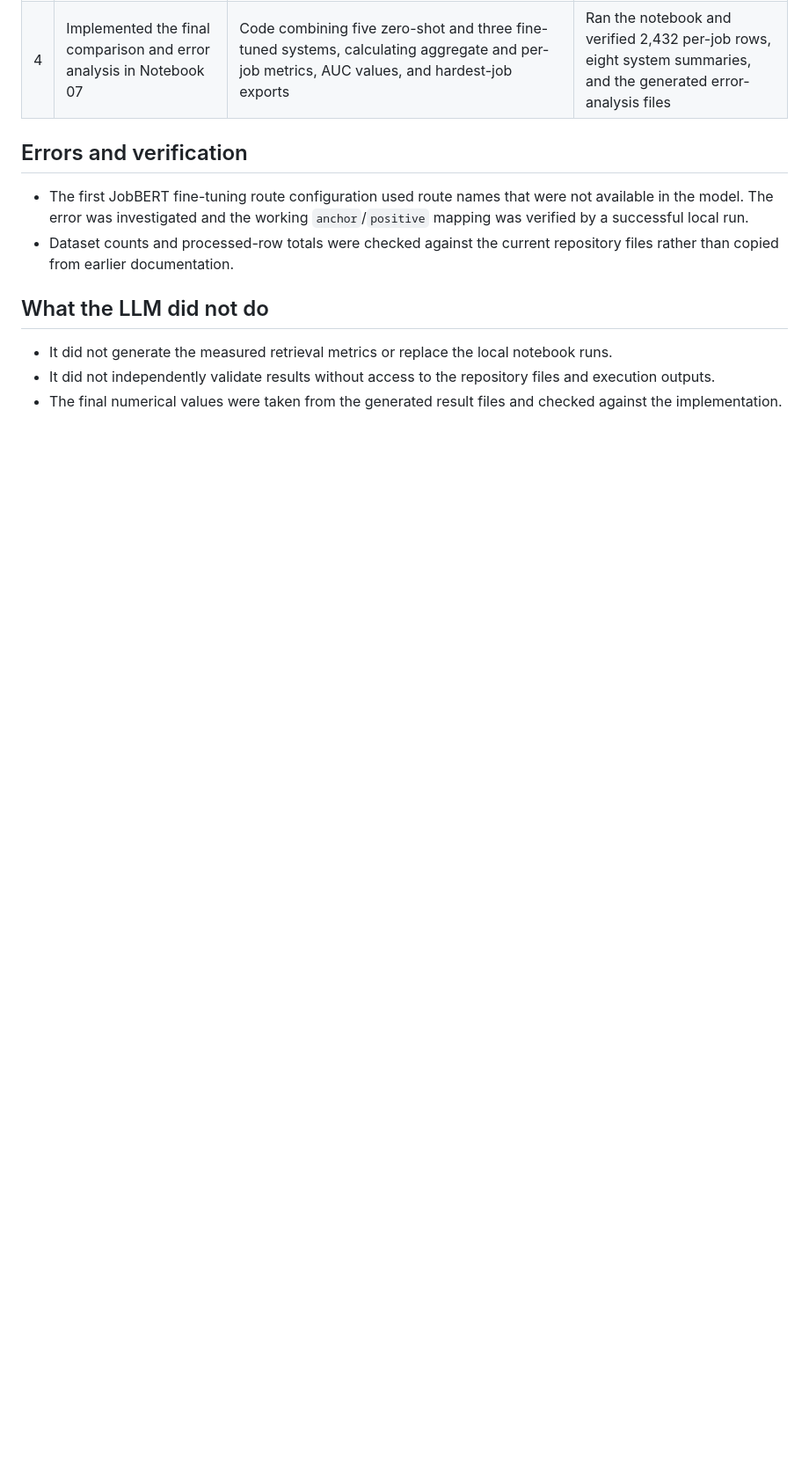
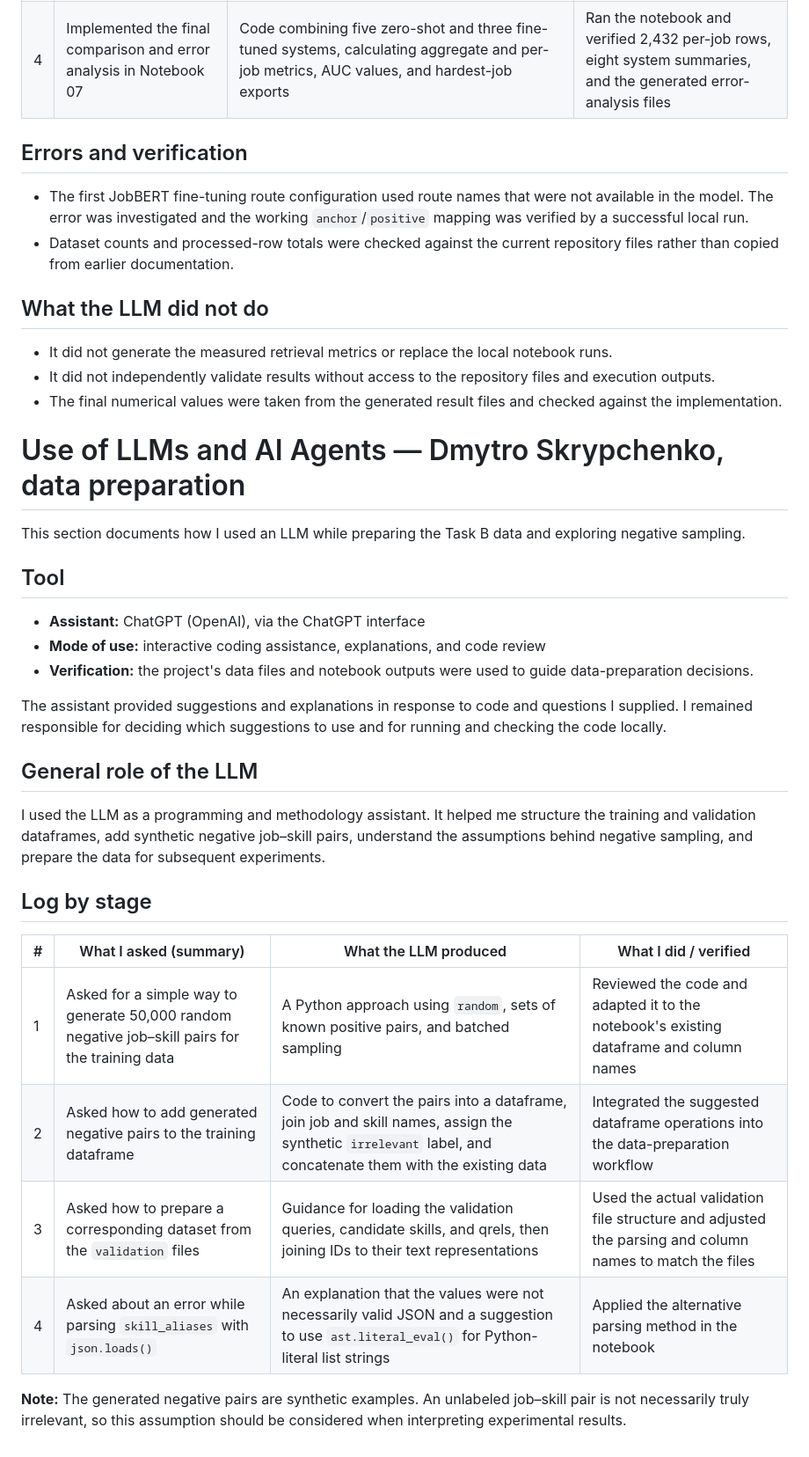
Before and after one commit to TheDim0nu4/Job-Skill-Matching-Ranking-and-Classification-Using-NLP-Approaches, a Markdown page: llm.md, the part around the change. Shown at 88% size. Rendered like a GitHub page; blank space fills up the shorter version.

```diff
--- a/llm.md
+++ b/llm.md
@@ -204,3 +204,32 @@ claims.
   files and execution outputs.
 - The final numerical values were taken from the generated result files and
   checked against the implementation.
+
+
+
+# Use of LLMs and AI Agents — Dmytro Skrypchenko, data preparation
+
+This section documents how I used an LLM while preparing the Task B data and exploring negative sampling.
+
+## Tool
+
+- **Assistant:** ChatGPT (OpenAI), via the ChatGPT interface
+- **Mode of use:** interactive coding assistance, explanations, and code review
+- **Verification:** the project's data files and notebook outputs were used to guide data-preparation decisions.
+
+The assistant provided suggestions and explanations in response to code and questions I supplied. I remained responsible for deciding which suggestions to use and for running and checking the code locally.
+
+## General role of the LLM
+
+I used the LLM as a programming and methodology assistant. It helped me structure the training and validation dataframes, add synthetic negative job–skill pairs, understand the assumptions behind negative sampling, and prepare the data for subsequent experiments.
+
+## Log by stage
+
+| # | What I asked (summary) | What the LLM produced | What I did / verified |
+|---|---|---|---|
+| 1 | Asked for a simple way to generate 50,000 random negative job–skill pairs for the training data | A Python approach using `random`, sets of known positive pairs, and batched sampling | Reviewed the code and adapted it to the notebook's existing dataframe and column names |
+| 2 | Asked how to add generated negative pairs to the training dataframe | Code to convert the pairs into a dataframe, join job and skill names, assign the synthetic `irrelevant` label, and concatenate them with the existing data | Integrated the suggested dataframe operations into the data-preparation workflow |
+| 3 | Asked how to prepare a corresponding dataset from the `validation` files | Guidance for loading the validation queries, candidate skills, and qrels, then joining IDs to their text representations | Used the actual validation file structure and adjusted the parsing and column names to match the files |
+| 4 | Asked about an error while parsing `skill_aliases` with `json.loads()` | An explanation that the values were not necessarily valid JSON and a suggestion to use `ast.literal_eval()` for Python-literal list strings | Applied the alternative parsing method in the notebook |
+
+**Note:** The generated negative pairs are synthetic examples. An unlabeled job–skill pair is not necessarily truly irrelevant, so this assumption should be considered when interpreting experimental results.
```
